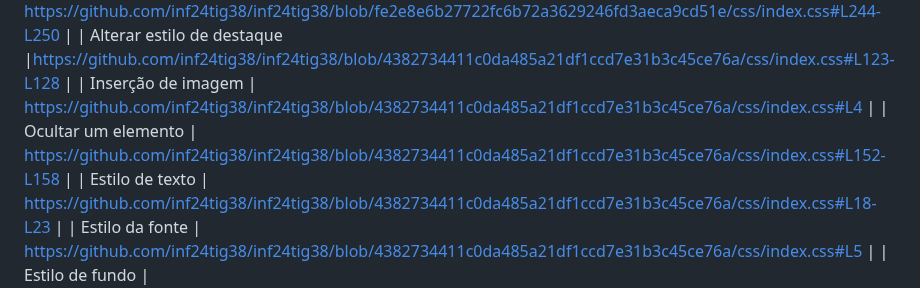
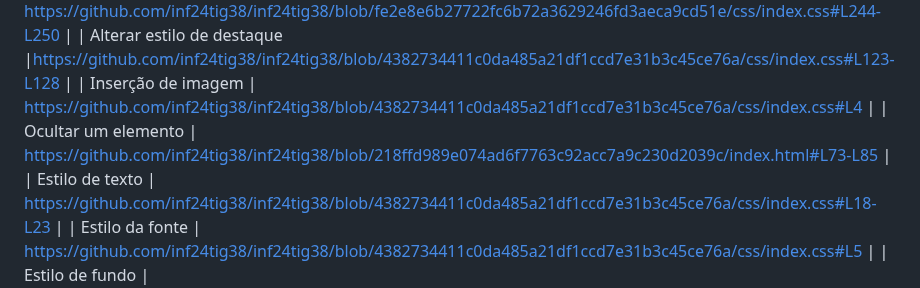
Before and after one commit to inf24tig38/inf24tig38, a Markdown page: Doc/c3.md, the part around the change. Rendered like a GitHub page.

```diff
--- a/Doc/c3.md
+++ b/Doc/c3.md
@@ -100,7 +100,7 @@ Requisitos mínimos de CSS
 | Seletor de Combinador | https://github.com/inf24tig38/inf24tig38/blob/fe2e8e6b27722fc6b72a3629246fd3aeca9cd51e/css/index.css#L244-L250 |
 | Alterar estilo de destaque |https://github.com/inf24tig38/inf24tig38/blob/4382734411c0da485a21df1ccd7e31b3c45ce76a/css/index.css#L123-L128 |
 | Inserção de imagem | https://github.com/inf24tig38/inf24tig38/blob/4382734411c0da485a21df1ccd7e31b3c45ce76a/css/index.css#L4 |
-| Ocultar um elemento | https://github.com/inf24tig38/inf24tig38/blob/4382734411c0da485a21df1ccd7e31b3c45ce76a/css/index.css#L152-L158 |
+| Ocultar um elemento | https://github.com/inf24tig38/inf24tig38/blob/218ffd989e074ad6f7763c92acc7a9c230d2039c/index.html#L73-L85 |
 | Estilo de texto | https://github.com/inf24tig38/inf24tig38/blob/4382734411c0da485a21df1ccd7e31b3c45ce76a/css/index.css#L18-L23 |
 | Estilo da fonte | https://github.com/inf24tig38/inf24tig38/blob/4382734411c0da485a21df1ccd7e31b3c45ce76a/css/index.css#L5 |
 | Estilo de fundo | https://github.com/inf24tig38/inf24tig38/blob/4382734411c0da485a21df1ccd7e31b3c45ce76a/css/index.css#L3-L7 |
```
